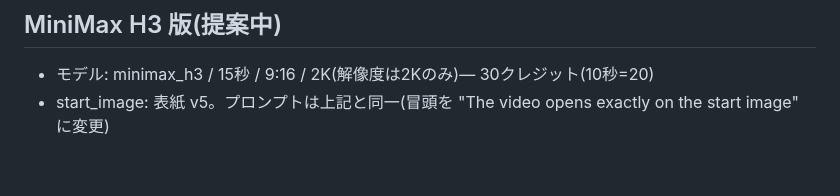
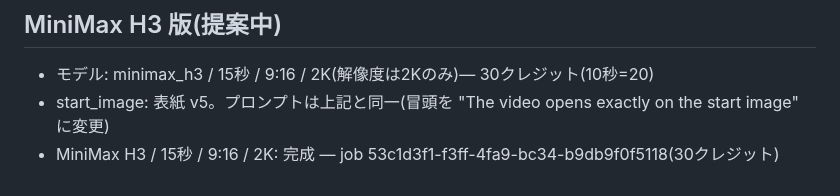
Before and after one commit to jaruj7434-wq/-, a Markdown page: fashion-magazine-cover/prompts/aure-pageturn-film-v5-seedance.md, the part around the change. Drawn GitHub-style.

Commit message:
Record AURE MiniMax H3 page-turn film result
Co-Authored-By: Claude Opus 5.5 <noreply@anthropic.com>
Claude-Session: https://claude.ai/code/session_012XKj2LNS6nEr2Y43gCq6Pk

```diff
--- a/fashion-magazine-cover/prompts/aure-pageturn-film-v5-seedance.md
+++ b/fashion-magazine-cover/prompts/aure-pageturn-film-v5-seedance.md
@@ -25,3 +25,4 @@ Identity: keep her face exactly identical to the reference image in every shot
 ## MiniMax H3 版(提案中)
 - モデル: minimax_h3 / 15秒 / 9:16 / 2K(解像度は2Kのみ)— 30クレジット(10秒=20)
 - start_image: 表紙 v5。プロンプトは上記と同一(冒頭を "The video opens exactly on the start image" に変更)
+- MiniMax H3 / 15秒 / 9:16 / 2K: 完成 — job 53c1d3f1-f3ff-4fa9-bc34-b9db9f0f5118(30クレジット)
```
